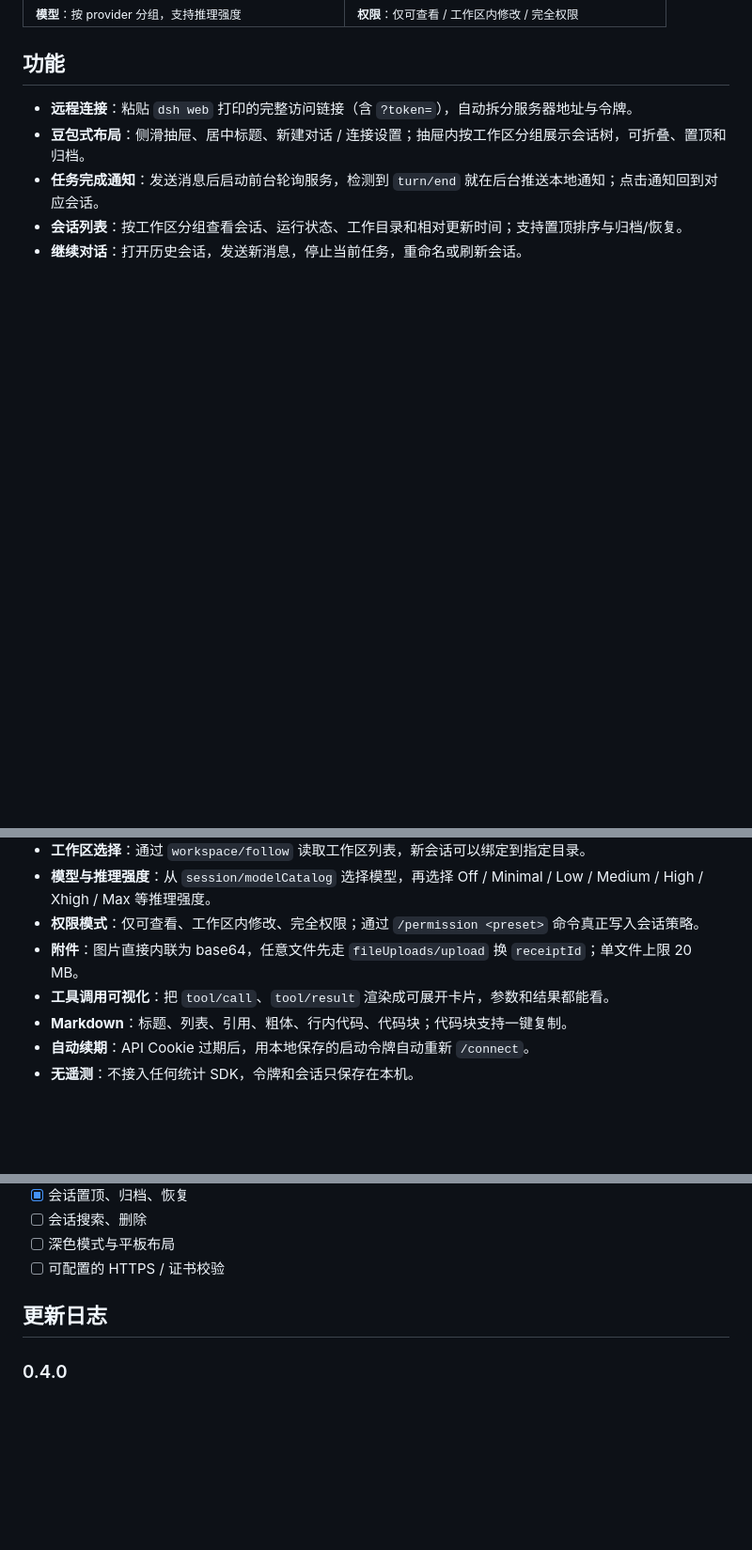
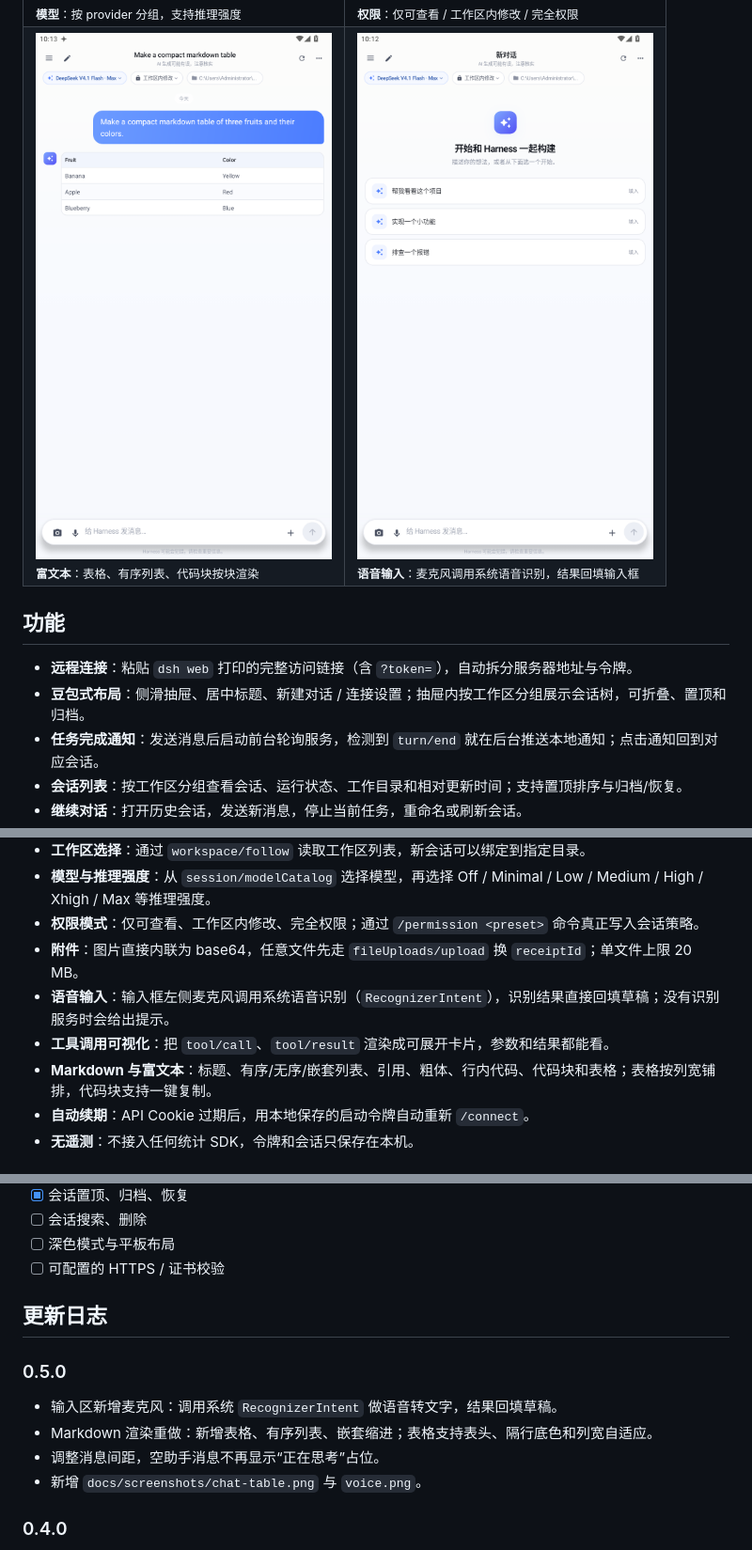
Before and after one commit to zhengkaixing/harness-pocket, a Markdown page: README.md, 3 parts joined by grey strips. Shown at 94% size. Drawn GitHub-style; pictures changed too: docs/screenshots/chat-table.png (added), docs/screenshots/voice.png (added); blank space fills up the shorter version.

Commit message:
feat: add voice input and markdown tables

```diff
--- a/README.md
+++ b/README.md
@@ -45,6 +45,10 @@ Harness Pocket 是一个**非官方的原生 Android 客户端**，用来远程
     <td width="50%"><img src="docs/screenshots/model-effort.png" alt="模型与推理强度" /><br/><sub><b>模型</b>：按 provider 分组，支持推理强度</sub></td>
     <td width="50%"><img src="docs/screenshots/permission.png" alt="权限模式" /><br/><sub><b>权限</b>：仅可查看 / 工作区内修改 / 完全权限</sub></td>
   </tr>
+  <tr>
+    <td width="50%"><img src="docs/screenshots/chat-table.png" alt="Markdown 表格" /><br/><sub><b>富文本</b>：表格、有序列表、代码块按块渲染</sub></td>
+    <td width="50%"><img src="docs/screenshots/voice.png" alt="语音输入" /><br/><sub><b>语音输入</b>：麦克风调用系统语音识别，结果回填输入框</sub></td>
+  </tr>
 </table>
 
 ## 功能
@@ -58,8 +62,9 @@ Harness Pocket 是一个**非官方的原生 Android 客户端**，用来远程
 - **模型与推理强度**：从 `session/modelCatalog` 选择模型，再选择 Off / Minimal / Low / Medium / High / Xhigh / Max 等推理强度。
 - **权限模式**：仅可查看、工作区内修改、完全权限；通过 `/permission <preset>` 命令真正写入会话策略。
 - **附件**：图片直接内联为 base64，任意文件先走 `fileUploads/upload` 换 `receiptId`；单文件上限 20 MB。
+- **语音输入**：输入框左侧麦克风调用系统语音识别（`RecognizerIntent`），识别结果直接回填草稿；没有识别服务时会给出提示。
 - **工具调用可视化**：把 `tool/call`、`tool/result` 渲染成可展开卡片，参数和结果都能看。
-- **Markdown**：标题、列表、引用、粗体、行内代码、代码块；代码块支持一键复制。
+- **Markdown 与富文本**：标题、有序/无序/嵌套列表、引用、粗体、行内代码、代码块和表格；表格按列宽铺排，代码块支持一键复制。
 - **自动续期**：API Cookie 过期后，用本地保存的启动令牌自动重新 `/connect`。
 - **无遥测**：不接入任何统计 SDK，令牌和会话只保存在本机。
 
@@ -267,6 +277,13 @@ app/src/main/java/dev/harness/pocket/
 
 ## 更新日志
 
+### 0.5.0
+
+- 输入区新增麦克风：调用系统 `RecognizerIntent` 做语音转文字，结果回填草稿。
+- Markdown 渲染重做：新增表格、有序列表、嵌套缩进；表格支持表头、隔行底色和列宽自适应。
+- 调整消息间距，空助手消息不再显示“正在思考”占位。
+- 新增 `docs/screenshots/chat-table.png` 与 `voice.png`。
+
 ### 0.4.0
 
 - 抽屉“最近”改为工作区树：按 `cwd` 分组，工作区节点可折叠，子会话带缩进和树线。
```
Also changed, not shown: other parts of README.md (+6 -1 lines), 5 other files.
